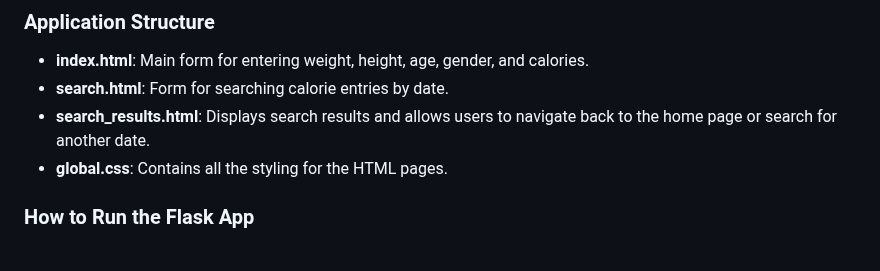
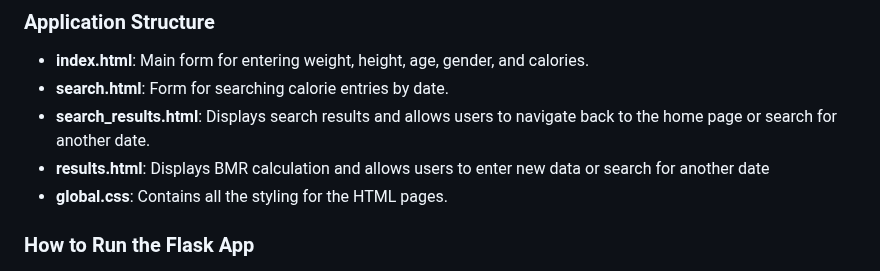
Before and after one commit to sangaprabhav/calories_tracker_mphy_0030, a Markdown page: README.md, the part around the change. Rendered like a GitHub page.

```diff
--- a/README.md
+++ b/README.md
@@ -24,6 +24,7 @@ This project is implemented as a Flask web application. The user interface allow
 - **index.html**: Main form for entering weight, height, age, gender, and calories.
 - **search.html**: Form for searching calorie entries by date.
 - **search_results.html**: Displays search results and allows users to navigate back to the home page or search for another date.
+- **results.html**: Displays BMR calculation and allows users to enter new data or search for another date
 - **global.css**: Contains all the styling for the HTML pages.
 
 ### How to Run the Flask App
```
